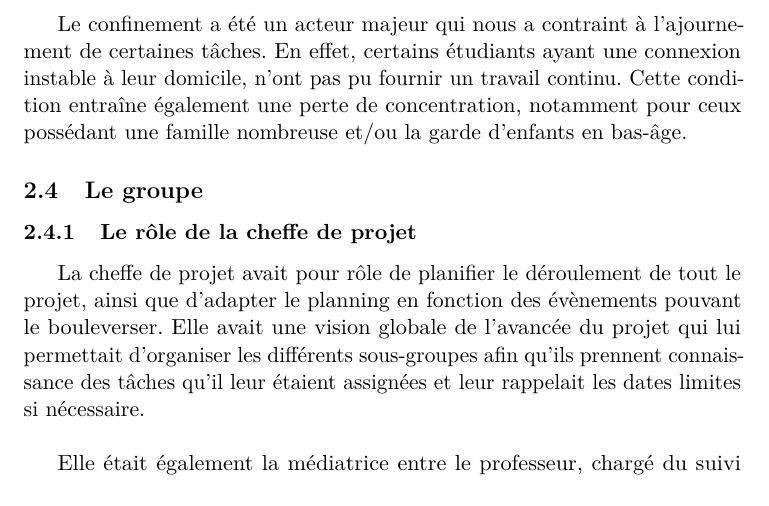
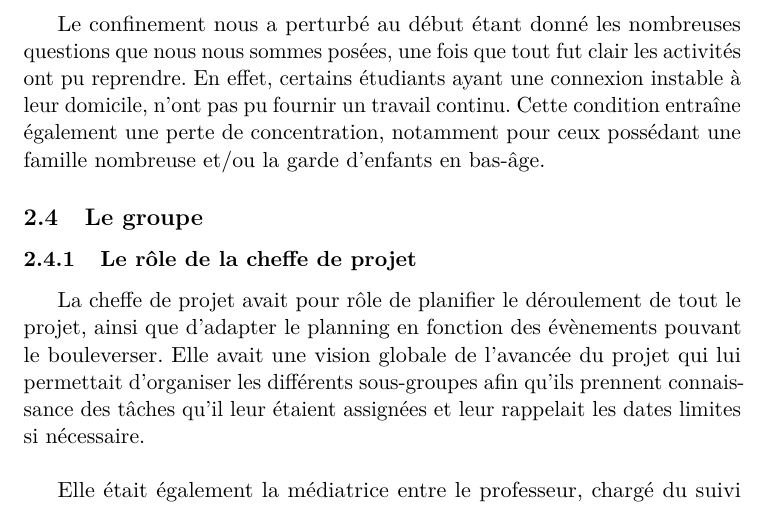
Before and after one commit to MikeDuran-git/PI_BANG_game, a LaTeX document (Rapport/Rapport.tex): part of page 10 of 42, cut at the place of the change. Compiled offline with pdfLaTeX.

Commit message:
Update Rapport.tex

```diff
--- a/Rapport/Rapport.tex
+++ b/Rapport/Rapport.tex
@@ -125,7 +125,7 @@
 
 	Cette contrainte nous a malheureusement retardés dans nos différentes tâches, allongeant de ce fait le planning initial. Comme exprimé plus haut, nous avons dû pallier ce retard par une suppression de fonctionnalités moins pertinentes. \\
 
-    Le confinement a été un acteur majeur qui nous a contraint à l’ajournement de certaines tâches. En effet, certains étudiants ayant une connexion instable à leur domicile, n’ont pas pu fournir un travail continu. Cette condition entraîne également une perte de concentration, notamment pour ceux possédant une famille nombreuse et/ou la garde d’enfants en bas-âge.
+    Le confinement nous a perturbé au début étant donné les nombreuses questions que nous nous sommes posées, une fois que tout fut clair les activités ont pu reprendre. En effet, certains étudiants ayant une connexion instable à leur domicile, n’ont pas pu fournir un travail continu. Cette condition entraîne également une perte de concentration, notamment pour ceux possédant une famille nombreuse et/ou la garde d’enfants en bas-âge.
 
 
 \subsection{Le groupe}
```
